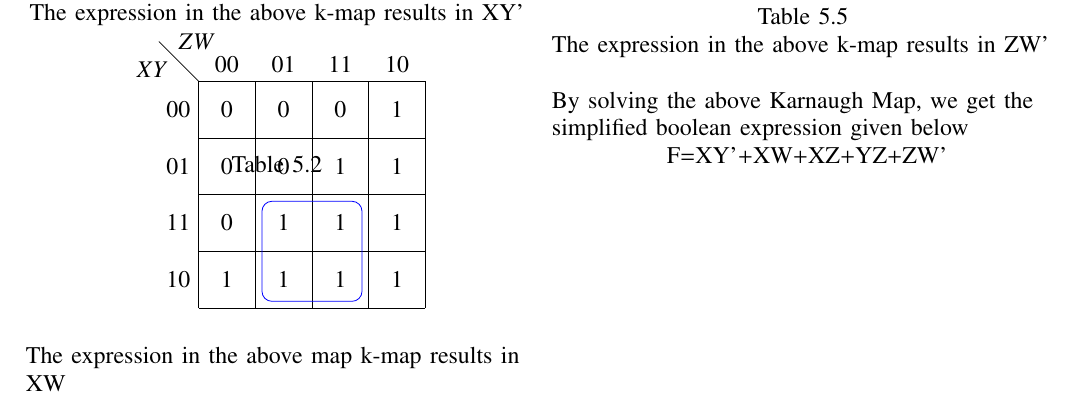
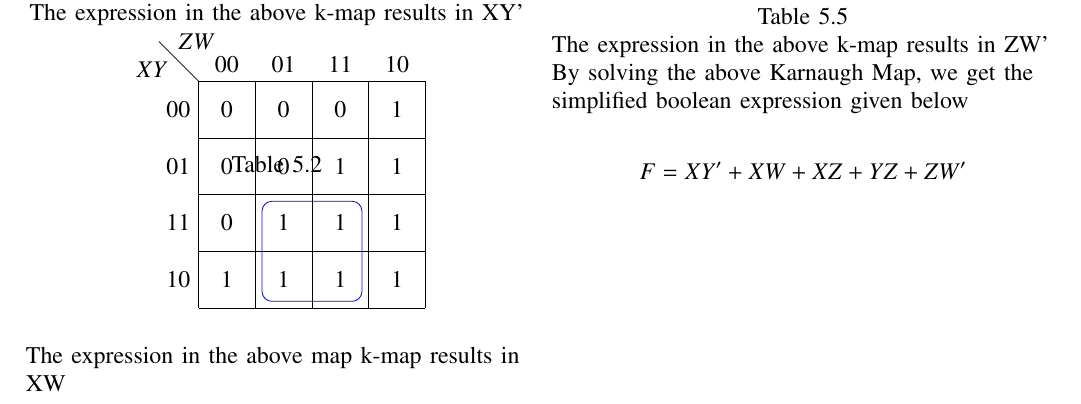
Before and after one commit to dukkipativijay/Fwciith2022, a LaTeX problem sheet (Assignment 1/Latex File.tex): part of page 2 of 2, cut so that both start at the same text. Compiled offline with pdfLaTeX.

Commit message:
Update Latex File.tex

```diff
--- a/Assignment 1/Latex File.tex
+++ b/Assignment 1/Latex File.tex
@@ -10,7 +10,7 @@
 \singlespacing
 
 
-\usepackage[cmex10]{amsmath}
+
 
 \usepackage{amsthm}
 
@@ -348,13 +346,13 @@ In the above example we are taking number 6 as input to the arduino and displayi
 \end{kvmap}\\
 \centerline{Table 5.5}
 \raggedright{The expression in the above k-map results in ZW'}
- \\
-\raggedright\\
-\
-\\By solving the above Karnaugh Map, we get the simplified boolean expression given below\\
+
+\raggedright
+
+By solving the above Karnaugh Map, we get the simplified boolean expression given below\\
 \centering
-\
-F=XY'+XW+XZ+YZ+ZW'\\
+
+$$F=XY'+XW+XZ+YZ+ZW'$$
 
 
 \end{document}
```
Also changed, not shown: Assignment 1/Latex File.tex (18 more changed lines).
